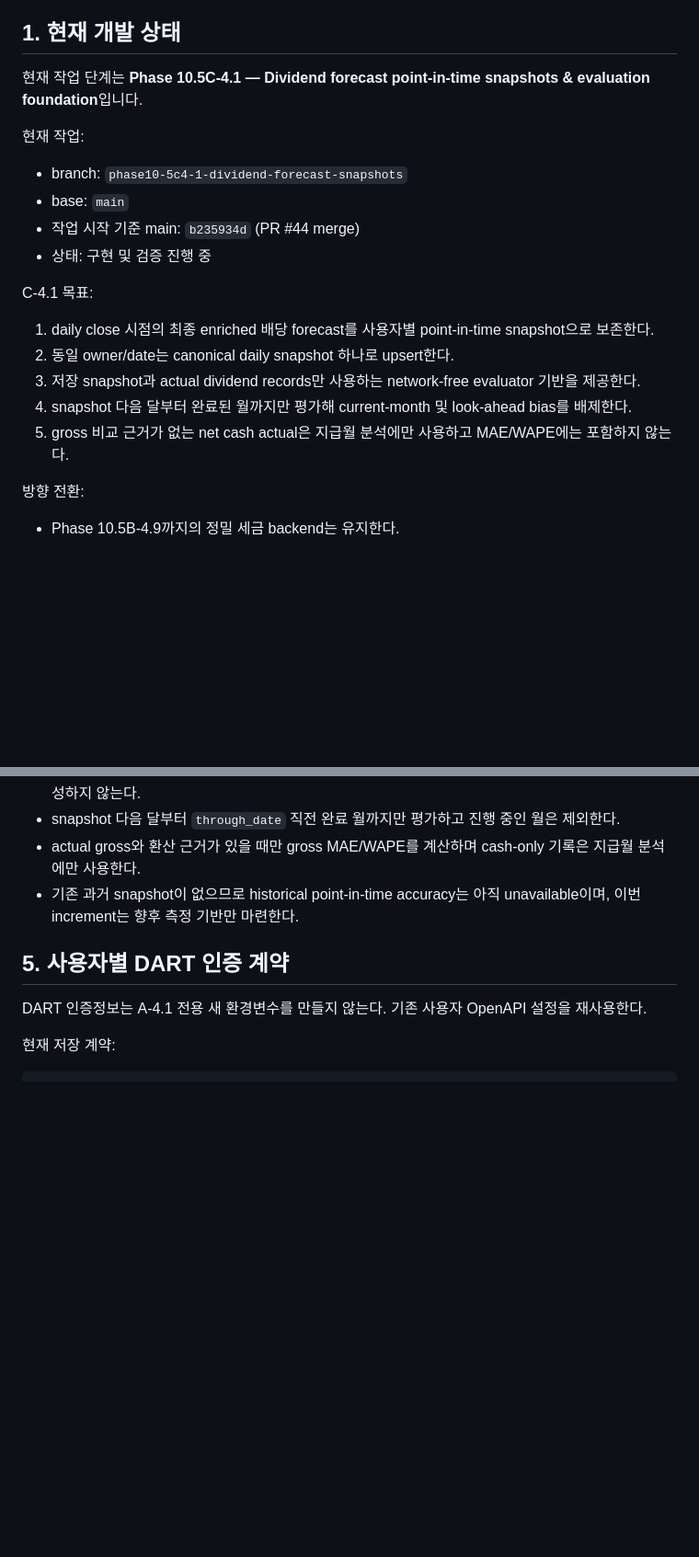
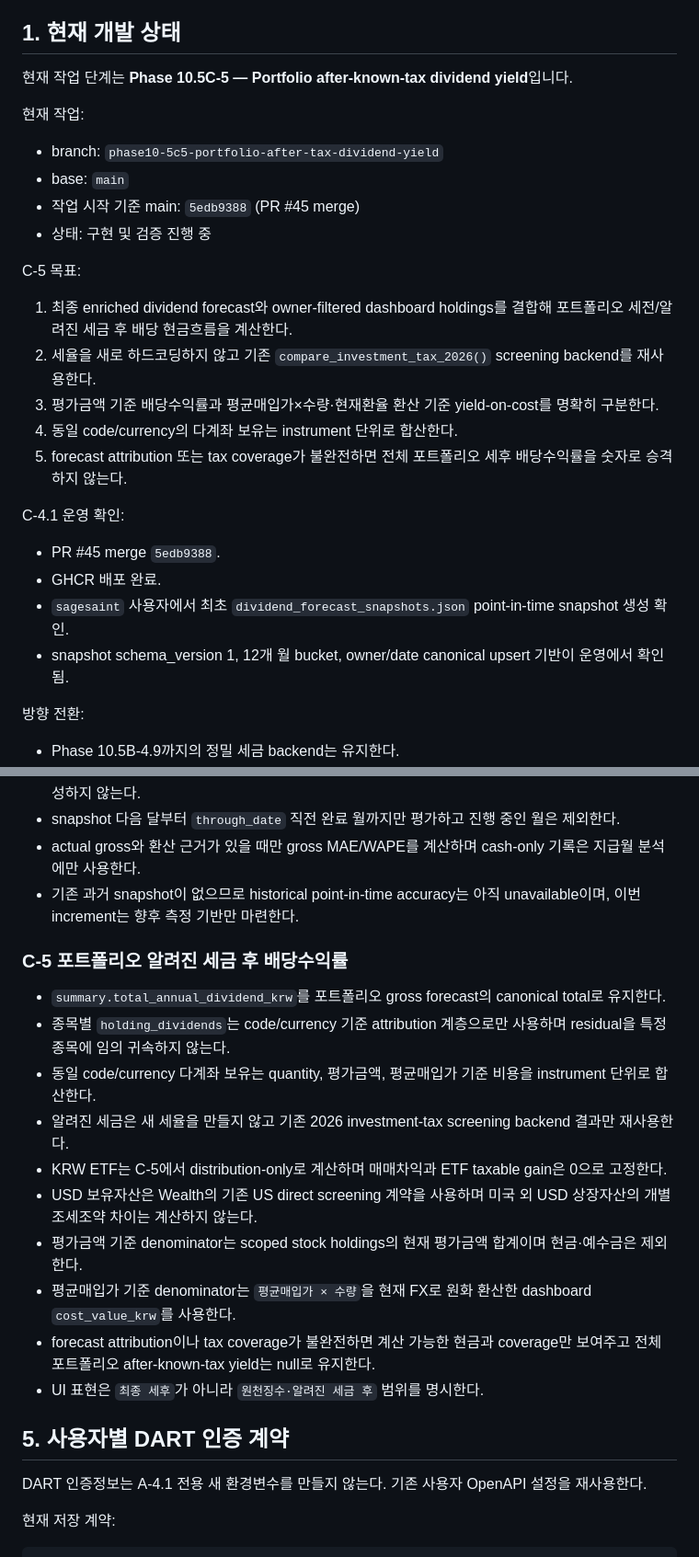
Before and after one commit to sagesaint84/wealth, a Markdown page: docs/PROJECT_STATE.md, 2 parts joined by grey strips. Shown at 92% size. Rendered like a GitHub page; blank space fills up the shorter version.

Commit message:
docs: mark C-4.1 complete and start C-5

```diff
--- a/docs/PROJECT_STATE.md
+++ b/docs/PROJECT_STATE.md
@@ -8,22 +8,29 @@
 
 ## 1. 현재 개발 상태
 
-현재 작업 단계는 **Phase 10.5C-4.1 — Dividend forecast point-in-time snapshots & evaluation foundation**입니다.
+현재 작업 단계는 **Phase 10.5C-5 — Portfolio after-known-tax dividend yield**입니다.
 
 현재 작업:
 
-- branch: `phase10-5c4-1-dividend-forecast-snapshots`
+- branch: `phase10-5c5-portfolio-after-tax-dividend-yield`
 - base: `main`
-- 작업 시작 기준 main: `b235934d` (PR #44 merge)
+- 작업 시작 기준 main: `5edb9388` (PR #45 merge)
 - 상태: 구현 및 검증 진행 중
 
-C-4.1 목표:
+C-5 목표:
 
-1. daily close 시점의 최종 enriched 배당 forecast를 사용자별 point-in-time snapshot으로 보존한다.
-2. 동일 owner/date는 canonical daily snapshot 하나로 upsert한다.
-3. 저장 snapshot과 actual dividend records만 사용하는 network-free evaluator 기반을 제공한다.
-4. snapshot 다음 달부터 완료된 월까지만 평가해 current-month 및 look-ahead bias를 배제한다.
-5. gross 비교 근거가 없는 net cash actual은 지급월 분석에만 사용하고 MAE/WAPE에는 포함하지 않는다.
+1. 최종 enriched dividend forecast와 owner-filtered dashboard holdings를 결합해 포트폴리오 세전/알려진 세금 후 배당 현금흐름을 계산한다.
+2. 세율을 새로 하드코딩하지 않고 기존 `compare_investment_tax_2026()` screening backend를 재사용한다.
+3. 평가금액 기준 배당수익률과 평균매입가×수량·현재환율 환산 기준 yield-on-cost를 명확히 구분한다.
+4. 동일 code/currency의 다계좌 보유는 instrument 단위로 합산한다.
+5. forecast attribution 또는 tax coverage가 불완전하면 전체 포트폴리오 세후 배당수익률을 숫자로 승격하지 않는다.
+
+C-4.1 운영 확인:
+
+- PR #45 merge `5edb9388`.
+- GHCR 배포 완료.
+- `sagesaint` 사용자에서 최초 `dividend_forecast_snapshots.json` point-in-time snapshot 생성 확인.
+- snapshot schema_version 1, 12개 월 bucket, owner/date canonical upsert 기반이 운영에서 확인됨.
 
 방향 전환:
 
@@ -231,6 +239,19 @@ A-4.4 KIND ETF 분배금 보강:
 - actual gross와 환산 근거가 있을 때만 gross MAE/WAPE를 계산하며 cash-only 기록은 지급월 분석에만 사용한다.
 - 기존 과거 snapshot이 없으므로 historical point-in-time accuracy는 아직 unavailable이며, 이번 increment는 향후 측정 기반만 마련한다.
 
+### C-5 포트폴리오 알려진 세금 후 배당수익률
+
+- `summary.total_annual_dividend_krw`를 포트폴리오 gross forecast의 canonical total로 유지한다.
+- 종목별 `holding_dividends`는 code/currency 기준 attribution 계층으로만 사용하며 residual을 특정 종목에 임의 귀속하지 않는다.
+- 동일 code/currency 다계좌 보유는 quantity, 평가금액, 평균매입가 기준 비용을 instrument 단위로 합산한다.
+- 알려진 세금은 새 세율을 만들지 않고 기존 2026 investment-tax screening backend 결과만 재사용한다.
+- KRW ETF는 C-5에서 distribution-only로 계산하며 매매차익과 ETF taxable gain은 0으로 고정한다.
+- USD 보유자산은 Wealth의 기존 US direct screening 계약을 사용하며 미국 외 USD 상장자산의 개별 조세조약 차이는 계산하지 않는다.
+- 평가금액 기준 denominator는 scoped stock holdings의 현재 평가금액 합계이며 현금·예수금은 제외한다.
+- 평균매입가 기준 denominator는 `평균매입가 × 수량`을 현재 FX로 원화 환산한 dashboard `cost_value_krw`를 사용한다.
+- forecast attribution이나 tax coverage가 불완전하면 계산 가능한 현금과 coverage만 보여주고 전체 포트폴리오 after-known-tax yield는 null로 유지한다.
+- UI 표현은 `최종 세후`가 아니라 `원천징수·알려진 세금 후` 범위를 명시한다.
+
 ## 5. 사용자별 DART 인증 계약
 
 DART 인증정보는 A-4.1 전용 새 환경변수를 만들지 않는다.
```
Also changed, not shown: other parts of docs/PROJECT_STATE.md (+2 -1 lines).
